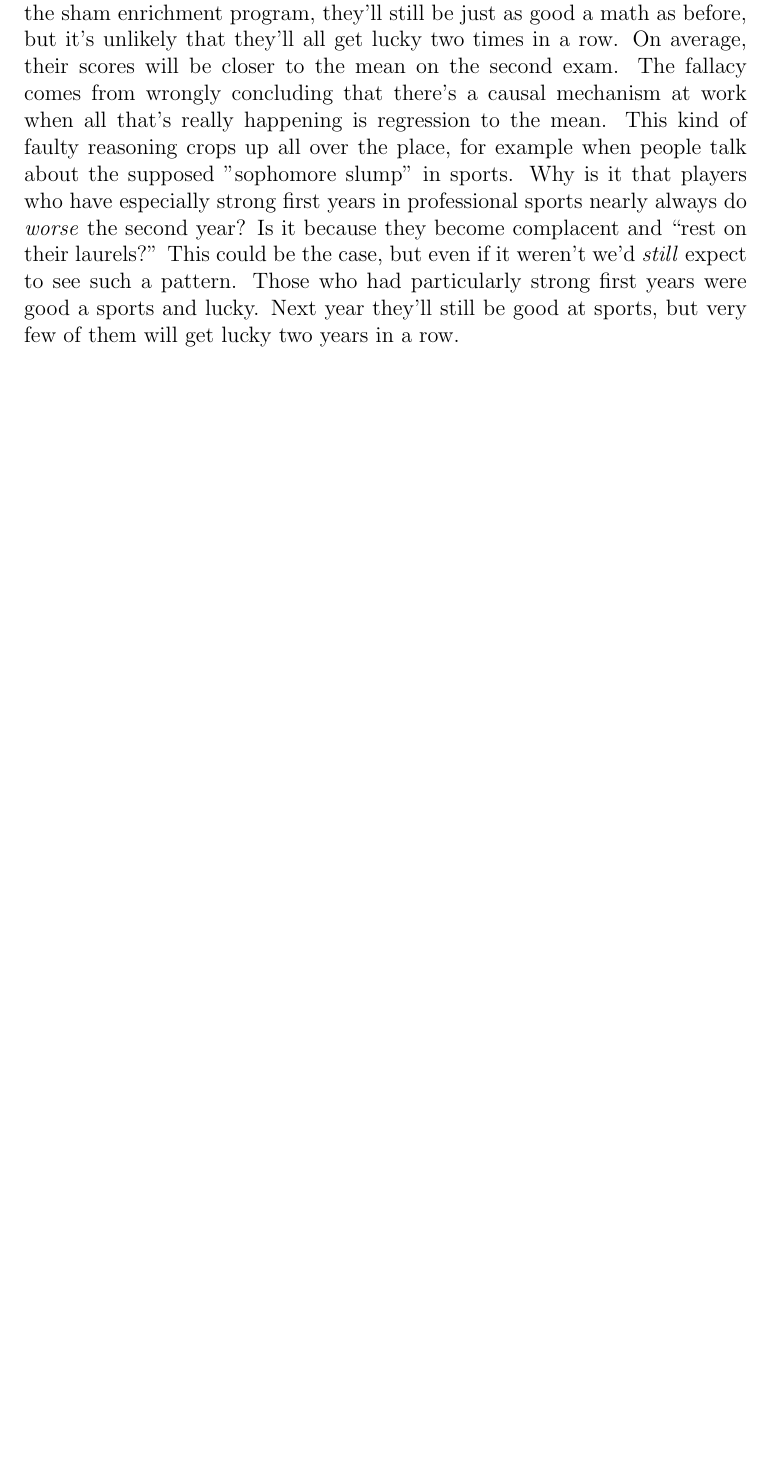
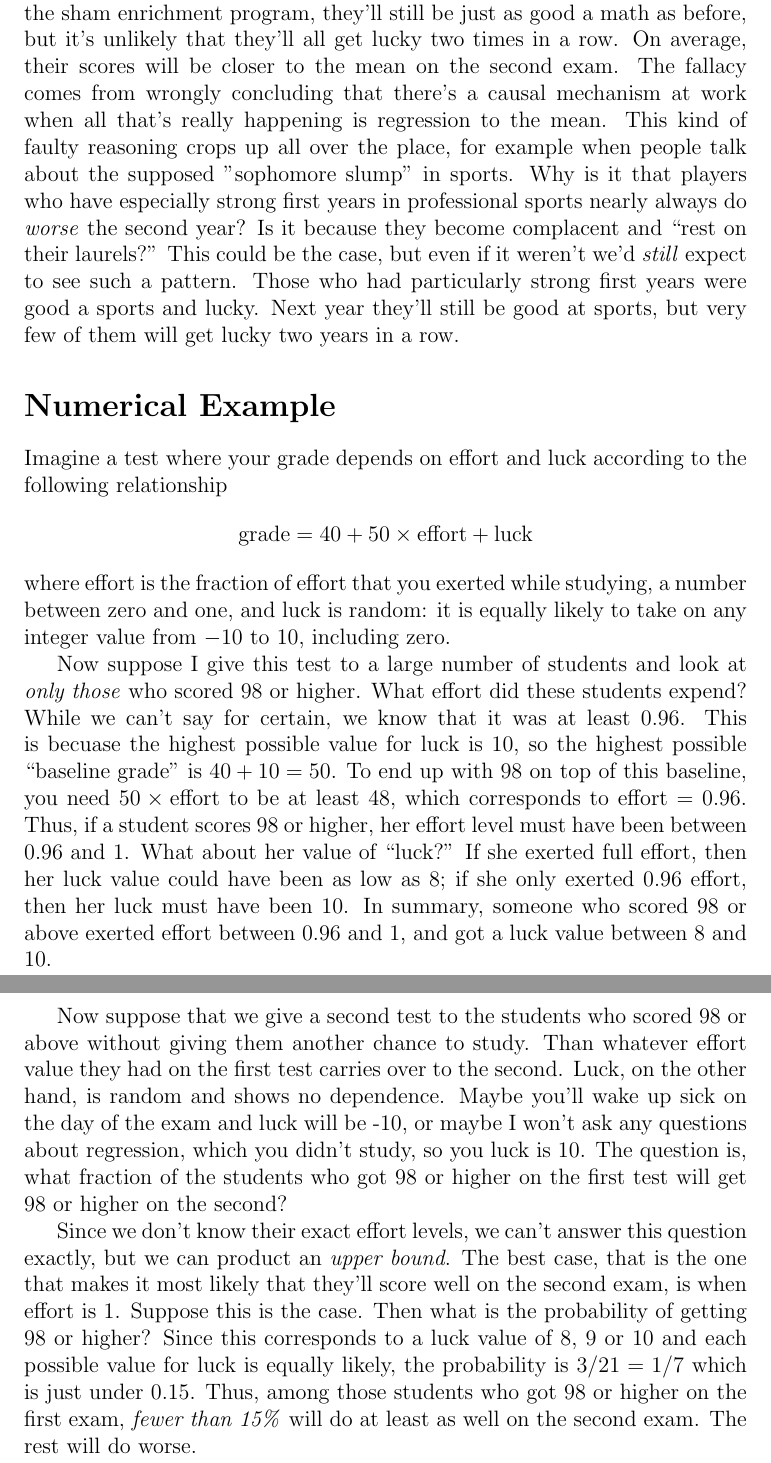
Before and after one commit to fditraglia/Econ103Public, a LaTeX document (RegressionToTheMean.tex): part of page 4 of 4 before the commit and two parts of pages 4 and 5 of 5 after it, the two joined at a grey line, cut so that both start at the same text, the shorter picture padded with empty space. Compiled offline with pdfLaTeX.

Commit message:
add numerical example

```diff
--- a/RegressionToTheMean.tex
+++ b/RegressionToTheMean.tex
@@ -93,4 +93,33 @@ This could be the case, but even if it weren't we'd \emph{still} expect to see s
 Those who had particularly strong first years were good a sports and lucky.
 Next year they'll still be good at sports, but very few of them will get lucky two years in a row.
 
+\section*{Numerical Example}
+Imagine a test where your grade depends on effort and luck according to the following relationship
+$$\mbox{grade} = 40 + 50 \times \mbox{effort} + \mbox{luck}$$
+where effort is the fraction of effort that you exerted while studying, a number between zero and one, and luck is random: it is equally likely to take on any integer value from $-10$ to $10$, including zero.
+
+Now suppose I give this test to a large number of students and look at \emph{only those} who scored 98 or higher.
+What effort did these students expend?
+While we can't say for certain, we know that it was at least 0.96.
+This is becuase the highest possible value for luck is 10, so the highest possible ``baseline grade'' is $40 + 10 = 50$.
+To end up with 98 on top of this baseline, you need $50 \times \mbox{effort}$ to be at least 48, which corresponds to $\mbox{effort} = 0.96$.
+Thus, if a student scores 98 or higher, her effort level must have been between 0.96 and 1.
+What about her value of ``luck?''
+If she exerted full effort, then her luck value could have been as low as 8; if she only exerted 0.96 effort, then her luck must have been 10.
+In summary, someone who scored 98 or above exerted effort between 0.96 and 1, and got a luck value between 8 and 10.
+
+Now suppose that we give a second test to the students who scored 98 or above without giving them another chance to study.
+Than whatever effort value they had on the first test carries over to the second.
+Luck, on the other hand, is random and shows no dependence.
+Maybe you'll wake up sick on the day of the exam and luck will be -10, or maybe I won't ask any questions about regression, which you didn't study, so you luck is 10.
+The question is, what fraction of the students who got 98 or higher on the first test will get 98 or higher on the second?
+
+Since we don't know their exact effort levels, we can't answer this question exactly, but we can product an \emph{upper bound}.
+The best case, that is the one that makes it most likely that they'll score well on the second exam, is when effort is 1.
+Suppose this is the case.
+Then what is the probability of getting 98 or higher?
+Since this corresponds to a luck value of 8, 9 or 10 and each possible value for luck is equally likely, the probability is $3/21 = 1/7$ which is just under 0.15.
+Thus, among those students who got 98 or higher on the first exam, \emph{fewer than 15\%} will do at least as well on the second exam.
+The rest will do worse.
+
 \end{document}
```
Also changed, not shown: RegressionToTheMean.pdf.
